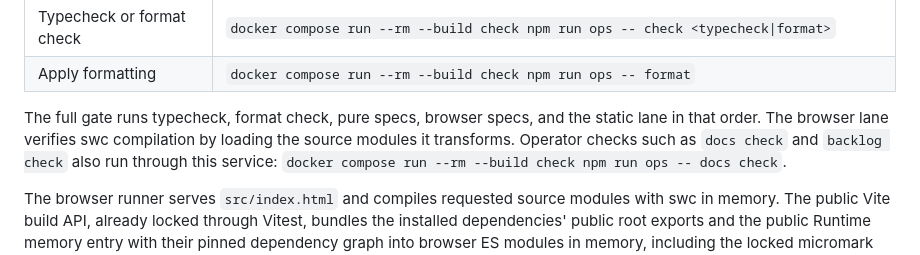
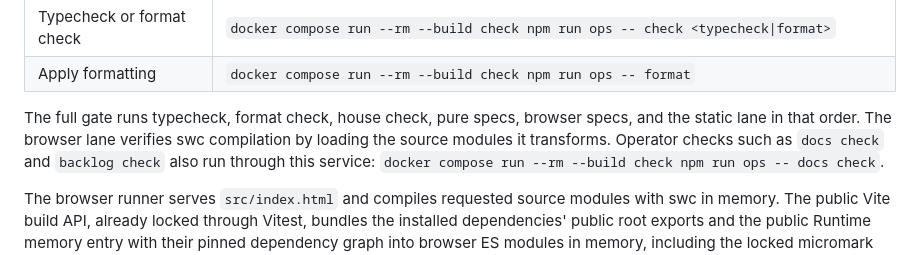
Before and after one commit to agentshouse/mdui, a Markdown page: docs/agents/TESTING.md, the part around the change. Drawn GitHub-style.

```diff
--- a/docs/agents/TESTING.md
+++ b/docs/agents/TESTING.md
@@ -24,9 +24,9 @@ volume; no host Node installation or browser participates.
 | Typecheck or format check | `docker compose run --rm --build check npm run ops -- check <typecheck\|format>`                             |
 | Apply formatting          | `docker compose run --rm --build check npm run ops -- format`                                                |
 
-The full gate runs typecheck, format check, pure specs, browser specs, and
-the static lane in that order. The browser lane verifies swc compilation
-by loading the source modules it transforms.
+The full gate runs typecheck, format check, house check, pure specs, browser
+specs, and the static lane in that order. The browser lane verifies swc
+compilation by loading the source modules it transforms.
 Operator checks such as `docs check` and `backlog check` also run through
 this service: `docker compose run --rm --build check npm run ops -- docs check`.
 
```
Also changed, not shown: AGENTS.md (+7 -6 lines).
